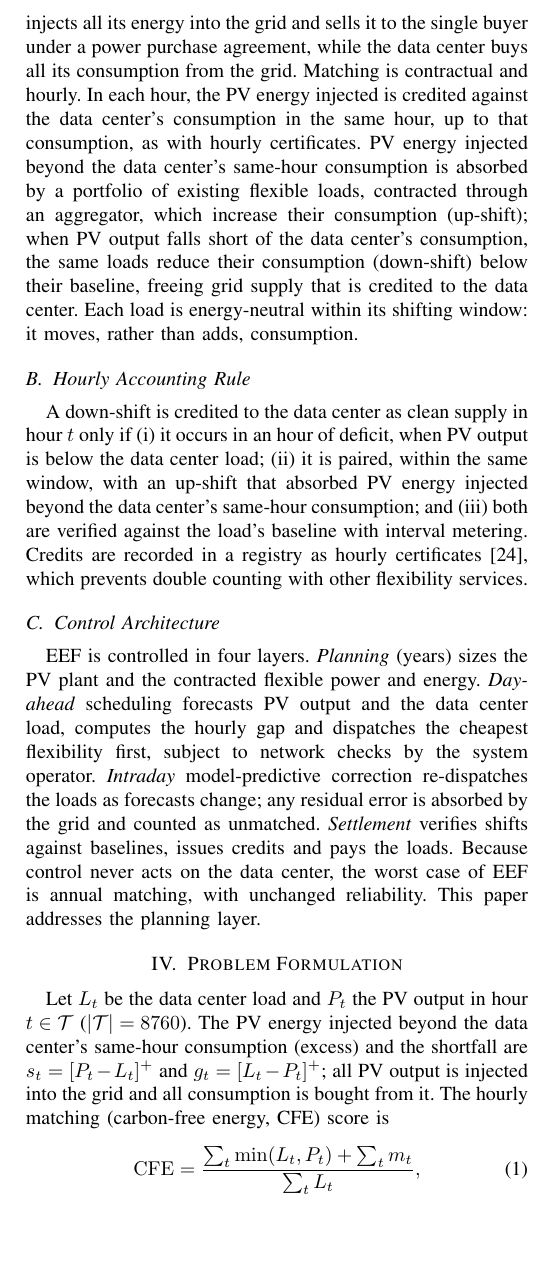
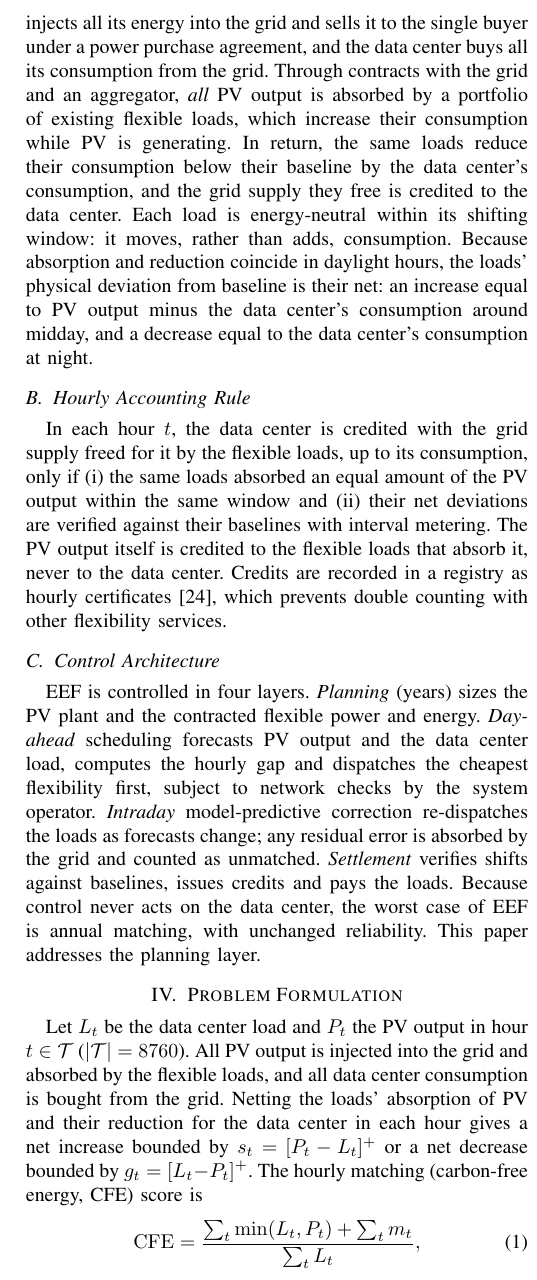
Before and after one commit to alnasser2030/EVM-SMART, a LaTeX paper (tpec2027/paper/eef_tpec2027.tex): part of one column of page 2 of 5, cut so that both start at the same text, the shorter picture padded with empty space. Compiled offline with pdfLaTeX.

Commit message:
TPEC paper: all PV absorbed by flexible loads; DC credited with freed grid supply; net-deviation wording in model and figures
Co-Authored-By: Claude Opus 5.5 <noreply@anthropic.com>
Claude-Session: https://claude.ai/code/session_01JnT9EYRxwG655caXrsEVoH

```diff
--- a/tpec2027/paper/eef_tpec2027.tex
+++ b/tpec2027/paper/eef_tpec2027.tex
@@ -38,7 +38,7 @@ This paper proposes \emph{External Energy Flexibility} (EEF) to close this gap.
 
 \section{The External Energy Flexibility Concept}
 \subsection{Actors and Flows}
-Fig.~\ref{fig:arch} shows the arrangement. The data center remains fully grid-supplied, so its reliability equals that of the grid. The data center never consumes PV output directly: a PV plant whose annual output equals the data center's annual consumption injects all its energy into the grid and sells it to the single buyer under a power purchase agreement, while the data center buys all its consumption from the grid. Matching is contractual and hourly. In each hour, the PV energy injected is credited against the data center's consumption in the same hour, up to that consumption, as with hourly certificates. PV energy injected beyond the data center's same-hour consumption is absorbed by a portfolio of existing flexible loads, contracted through an aggregator, which increase their consumption (up-shift); when PV output falls short of the data center's consumption, the same loads reduce their consumption (down-shift) below their baseline, freeing grid supply that is credited to the data center. Each load is energy-neutral within its shifting window: it moves, rather than adds, consumption.
+Fig.~\ref{fig:arch} shows the arrangement. The data center remains fully grid-supplied, so its reliability equals that of the grid. The data center plays no part in absorbing PV output. A PV plant whose annual output equals the data center's annual consumption injects all its energy into the grid and sells it to the single buyer under a power purchase agreement, and the data center buys all its consumption from the grid. Through contracts with the grid and an aggregator, \emph{all} PV output is absorbed by a portfolio of existing flexible loads, which increase their consumption while PV is generating. In return, the same loads reduce their consumption below their baseline by the data center's consumption, and the grid supply they free is credited to the data center. Each load is energy-neutral within its shifting window: it moves, rather than adds, consumption. Because absorption and reduction coincide in daylight hours, the loads' physical deviation from baseline is their net: an increase equal to PV output minus the data center's consumption around midday, and a decrease equal to the data center's consumption at night.
 
 \begin{figure*}[!t]
 \centering
@@ -48,21 +48,21 @@ Fig.~\ref{fig:arch} shows the arrangement. The data center remains fully grid-su
 \end{figure*}
 
 \subsection{Hourly Accounting Rule}
-A down-shift is credited to the data center as clean supply in hour $t$ only if (i) it occurs in an hour of deficit, when PV output is below the data center load; (ii) it is paired, within the same window, with an up-shift that absorbed PV energy injected beyond the data center's same-hour consumption; and (iii) both are verified against the load's baseline with interval metering. Credits are recorded in a registry as hourly certificates~\cite{r51}, which prevents double counting with other flexibility services.
+In each hour $t$, the data center is credited with the grid supply freed for it by the flexible loads, up to its consumption, only if (i) the same loads absorbed an equal amount of the PV output within the same window and (ii) their net deviations are verified against their baselines with interval metering. The PV output itself is credited to the flexible loads that absorb it, never to the data center. Credits are recorded in a registry as hourly certificates~\cite{r51}, which prevents double counting with other flexibility services.
 
 \subsection{Control Architecture}
 EEF is controlled in four layers. \emph{Planning} (years) sizes the PV plant and the contracted flexible power and energy. \emph{Day-ahead} scheduling forecasts PV output and the data center load, computes the hourly gap and dispatches the cheapest flexibility first, subject to network checks by the system operator. \emph{Intraday} model-predictive correction re-dispatches the loads as forecasts change; any residual error is absorbed by the grid and counted as unmatched. \emph{Settlement} verifies shifts against baselines, issues credits and pays the loads. Because control never acts on the data center, the worst case of EEF is annual matching, with unchanged reliability. This paper addresses the planning layer.
 
 \section{Problem Formulation}
-Let $L_t$ be the data center load and $P_t$ the PV output in hour $t \in \mathcal{T}$ ($|\mathcal{T}|=8760$). The PV energy injected beyond the data center's same-hour consumption (excess) and the shortfall are $s_t=[P_t-L_t]^+$ and $g_t=[L_t-P_t]^+$; all PV output is injected into the grid and all consumption is bought from it. The hourly matching (carbon-free energy, CFE) score is
+Let $L_t$ be the data center load and $P_t$ the PV output in hour $t \in \mathcal{T}$ ($|\mathcal{T}|=8760$). All PV output is injected into the grid and absorbed by the flexible loads, and all data center consumption is bought from the grid. Netting the loads' absorption of PV and their reduction for the data center in each hour gives a net increase bounded by $s_t=[P_t-L_t]^+$ or a net decrease bounded by $g_t=[L_t-P_t]^+$. The hourly matching (carbon-free energy, CFE) score is
 \begin{equation}
 \mathrm{CFE}=\frac{\sum_t \min(L_t,P_t)+\sum_t m_t}{\sum_t L_t},
 \label{eq:cfe}
 \end{equation}
-where $m_t \le g_t$ is the shortfall covered by credited flexibility ($m_t=d_t$ for EEF) or by storage discharge ($m_t=b_t$). The first term is same-hour contractual matching, not physical self-consumption; crediting all PV output to the flexible loads instead, with down-shifts in every hour, nets to the same physical flows and the same CFE.
+where $m_t \le g_t$ is the shortfall covered by credited flexibility ($m_t=d_t$ for EEF) or by storage discharge ($m_t=b_t$). The first term is the part of the loads' PV absorption that is offset in the same hour by their reduction for the data center; it does not represent consumption of PV by the data center.
 
 \subsection{EEF Model}
-The flexible portfolio is represented by one aggregated class with power $P^F$, shiftable energy $D\,P^F$ (duration $D$) and shifting efficiency $\eta$. Up-shift $u_t$, down-shift $d_t$ and shifted energy $S_t$ satisfy
+The flexible portfolio is represented by one aggregated class with power $P^F$, shiftable energy $D\,P^F$ (duration $D$) and shifting efficiency $\eta$. The net up-shift $u_t$, net down-shift $d_t$ and shifted energy $S_t$ satisfy
 \begin{align}
 S_t &= (1-\delta_t)\,S_{t-1} + \eta u_t - d_t, \label{eq:state}\\
 0 \le u_t &\le \min(P^F, s_t),\quad 0 \le d_t \le \min(P^F, g_t), \label{eq:bounds}\\
@@ -115,6 +115,6 @@ Grid emission factor (average) & 0.568 tCO$_2$/MWh \cite{kfupmghg} \\
 
 \section{Results}
 \subsection{Annual Matching Baseline}
-Although annual PV energy equals annual consumption, only 40.4\% of the data center's consumption is matched hour by hour. The remaining 521.9~GWh/yr of shortfall equals the PV energy injected beyond the data center's consumption around midday (Fig.~\ref{fig:dispatch}).
+Although annual PV energy equals annual consumption, only 40.4\% of the data center's consumption is matched hour by hour. The remaining 521.9~GWh/yr of shortfall equals the net excess of PV output over the data center's consumption around midday (Fig.~\ref{fig:dispatch}).
 
 \subsection{Dispatch Under EEF}
```
Also changed, not shown: tpec2027/figures/fig1_architecture.pdf, tpec2027/figures/fig1_architecture.png, tpec2027/figures/fig2_dispatch.pdf, tpec2027/figures/fig2_dispatch.png, tpec2027/figures/fig3_cfe_vs_flex.pdf, tpec2027/figures/fig4_cost.pdf, tpec2027/paper/eef_tpec2027.pdf, tpec2027/paper/eef_tpec2027.tex (6 more changed lines), 1 other file.
